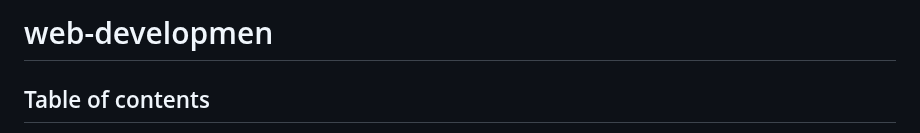
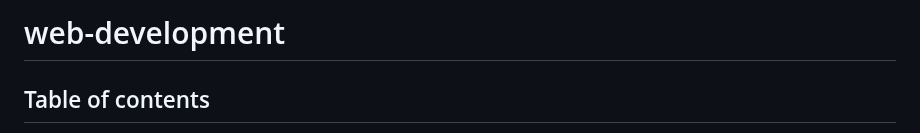
Before and after one commit to artainmo/web-development, a Markdown page: README.md, the part around the change. GitHub-like rendering.

```diff
--- a/README.md
+++ b/README.md
@@ -1,4 +1,4 @@
-# web-developmen
+# web-development
 
 ## Table of contents
 - [Basics](#Basics)
```
